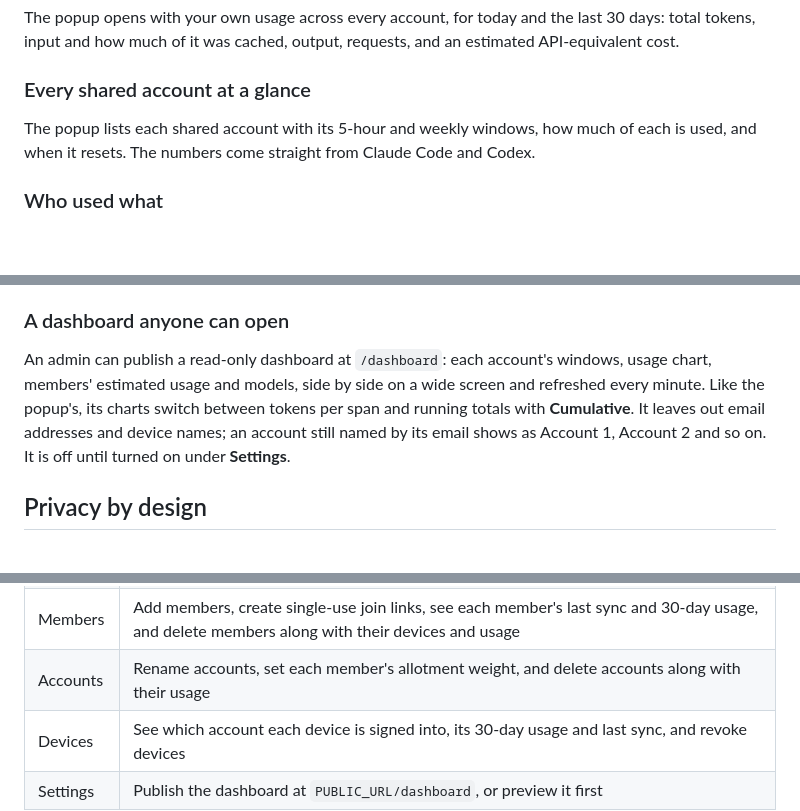
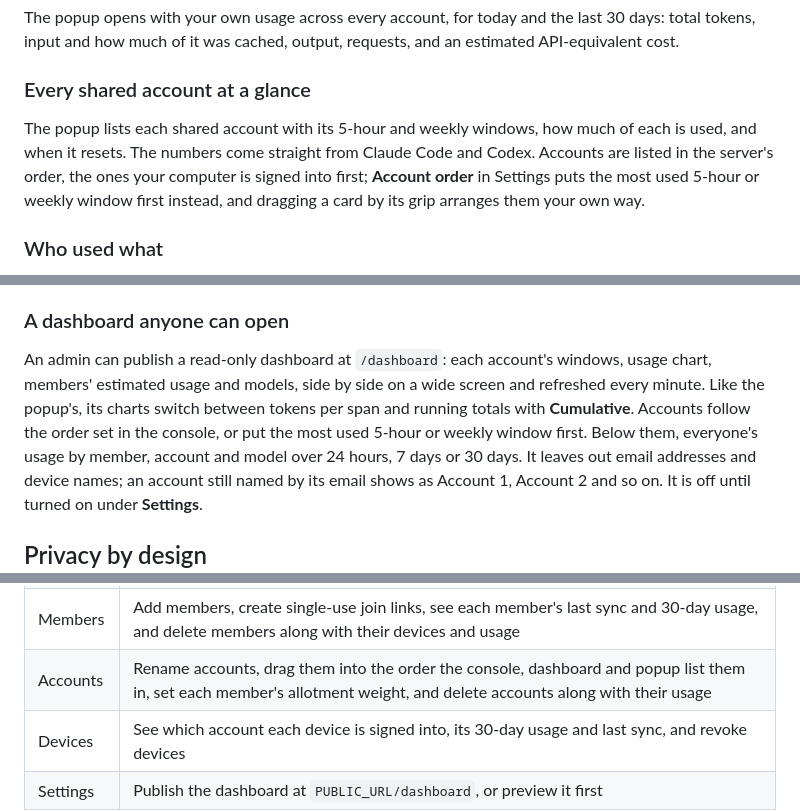
Before and after one commit to KoukeNeko/ShareCodex, a Markdown page: README.md, 3 parts joined by grey strips. GitHub-like rendering; blank space fills up the shorter version.

Commit message:
docs: describe account order and dashboard usage

```diff
--- a/README.md
+++ b/README.md
@@ -63,7 +63,9 @@ tokens, input and how much of it was cached, output, requests, and an estimated
 ### Every shared account at a glance
 
 The popup lists each shared account with its 5-hour and weekly windows, how much of each is used,
-and when it resets. The numbers come straight from Claude Code and Codex.
+and when it resets. The numbers come straight from Claude Code and Codex. Accounts are listed in the server's order, the
+ones your computer is signed into first; **Account order** in Settings puts the most used 5-hour or
+weekly window first instead, and dragging a card by its grip arranges them your own way.
 
 ### Who used what
 
@@ -133,7 +135,9 @@ model.
 
 An admin can publish a read-only dashboard at `/dashboard`: each account's windows, usage chart,
 members' estimated usage and models, side by side on a wide screen and refreshed every minute. Like
-the popup's, its charts switch between tokens per span and running totals with **Cumulative**. It leaves out email addresses and
+the popup's, its charts switch between tokens per span and running totals with **Cumulative**. Accounts
+follow the order set in the console, or put the most used 5-hour or weekly window first. Below them,
+everyone's usage by member, account and model over 24 hours, 7 days or 30 days. It leaves out email addresses and
 device names; an account still named by its email shows as Account 1, Account 2 and so on. It is off
 until turned on under **Settings**.
 
@@ -197,7 +201,7 @@ Then open `PUBLIC_URL/admin/` and sign in with `ADMIN_PASSWORD`:
 | Overview | Everyone's usage over 24 hours and 30 days; every account's windows with who is signed in, a usage chart, each member's allotment and estimated usage by device, and usage by model, including third-party models |
 | Usage | Tokens, requests and estimated cost by member, account and model over 24 hours, 7 days or 30 days |
 | Members | Add members, create single-use join links, see each member's last sync and 30-day usage, and delete members along with their devices and usage |
-| Accounts | Rename accounts, set each member's allotment weight, and delete accounts along with their usage |
+| Accounts | Rename accounts, drag them into the order the console, dashboard and popup list them in, set each member's allotment weight, and delete accounts along with their usage |
 | Devices | See which account each device is signed into, its 30-day usage and last sync, and revoke devices |
 | Settings | Publish the dashboard at `PUBLIC_URL/dashboard`, or preview it first |
 
```
Also changed, not shown: README.zh-TW.md (+5 -3 lines).
